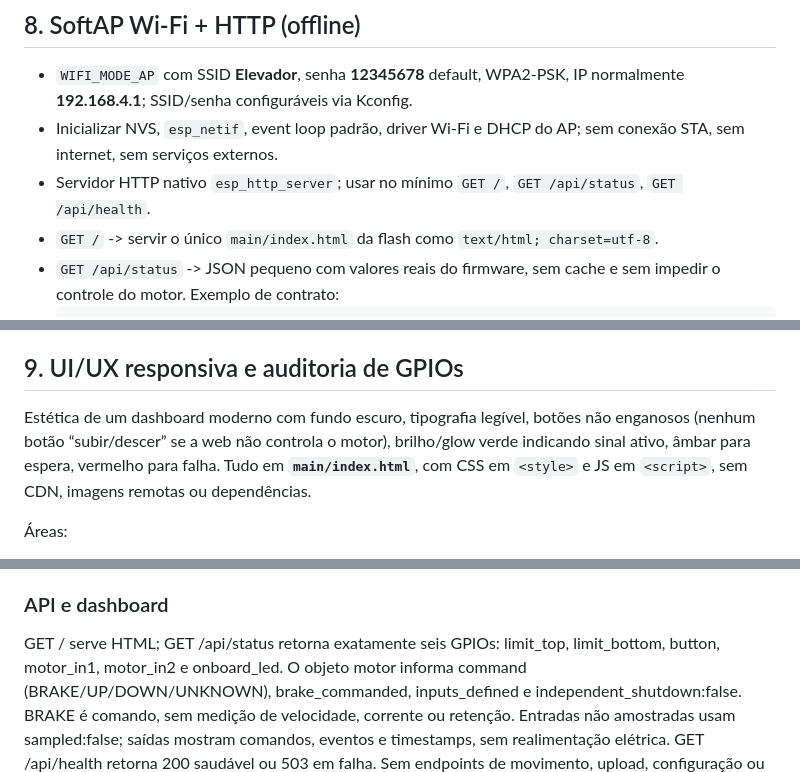
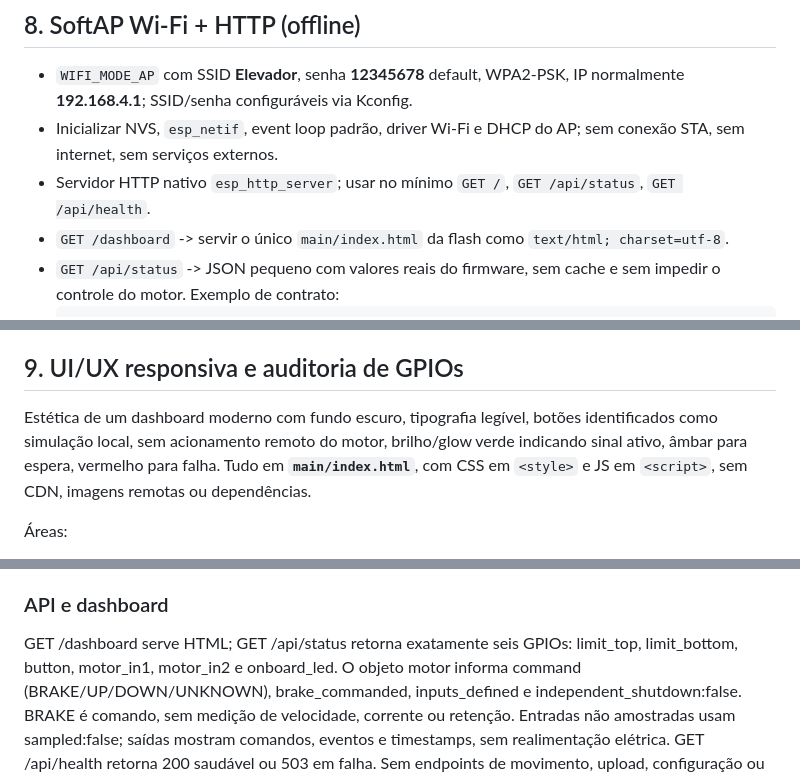
Before and after one commit to joaoCarlosGM/elevador, a Markdown page: AGENTS.md, 3 parts joined by grey strips. Rendered like a GitHub page.

Commit message:
docs: align route and simulation scope

````diff
--- a/AGENTS.md
+++ b/AGENTS.md
@@ -153,7 +153,7 @@ Não afirmar que “ambos fins livres” = trânsito seguro quando isso ocorrer
 - `WIFI_MODE_AP` com SSID **Elevador**, senha **12345678** default, WPA2-PSK, IP normalmente **192.168.4.1**; SSID/senha configuráveis via Kconfig.
 - Inicializar NVS, `esp_netif`, event loop padrão, driver Wi-Fi e DHCP do AP; sem conexão STA, sem internet, sem serviços externos.
 - Servidor HTTP nativo `esp_http_server`; usar no mínimo `GET /`, `GET /api/status`, `GET /api/health`.
-- `GET /` -> servir o único `main/index.html` da flash como `text/html; charset=utf-8`.
+- `GET /dashboard` -> servir o único `main/index.html` da flash como `text/html; charset=utf-8`.
 - `GET /api/status` -> JSON pequeno com valores reais do firmware, sem cache e sem impedir o controle do motor. Exemplo de contrato:
   ```
   {
@@ -187,7 +187,7 @@ No `main/CMakeLists.txt`, usar `idf_component_register(SRCS "main.c" INCLUDE_DIR
 
 ## 9. UI/UX responsiva e auditoria de GPIOs
 
-Estética de um dashboard moderno com fundo escuro, tipografia legível, botões não enganosos (nenhum botão “subir/descer” se a web não controla o motor), brilho/glow verde indicando sinal ativo, âmbar para espera, vermelho para falha. Tudo em **`main/index.html`**, com CSS em `<style>` e JS em `<script>`, sem CDN, imagens remotas ou dependências.
+Estética de um dashboard moderno com fundo escuro, tipografia legível, botões identificados como simulação local, sem acionamento remoto do motor, brilho/glow verde indicando sinal ativo, âmbar para espera, vermelho para falha. Tudo em **`main/index.html`**, com CSS em `<style>` e JS em `<script>`, sem CDN, imagens remotas ou dependências.
 
 Áreas:
 1. Cabeçalho “Elevador • ESP32-C3 Mini”, conexão AP e saúde da API.
@@ -320,7 +320,7 @@ mínimo nunca reduz o mínimo físico de segurança.
 
 ### API e dashboard
 
-GET / serve HTML; GET /api/status retorna exatamente seis GPIOs: limit_top,
+GET /dashboard serve HTML; GET /api/status retorna exatamente seis GPIOs: limit_top,
 limit_bottom, button, motor_in1, motor_in2 e onboard_led. O objeto motor informa
 command (BRAKE/UP/DOWN/UNKNOWN), brake_commanded, inputs_defined e
 independent_shutdown:false. BRAKE é comando, sem medição de velocidade,
````
